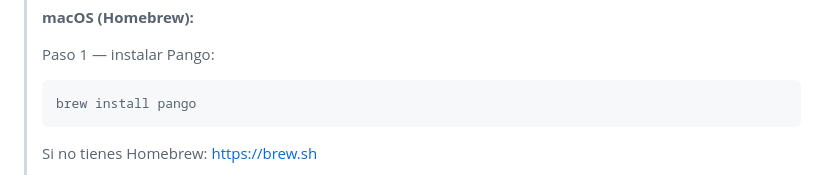
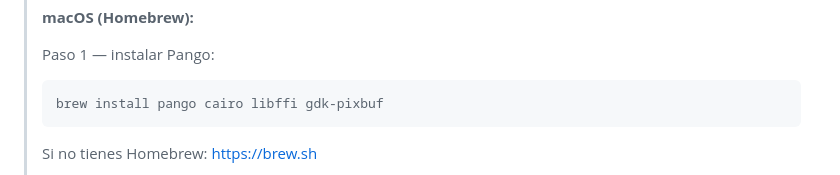
Before and after one commit to ulloa09/stock_market_risk_analysis, a Markdown page: README.md, the part around the change. GitHub-like rendering.

````diff
--- a/README.md
+++ b/README.md
@@ -151,7 +151,7 @@ pydantic
 >
 > Paso 1 — instalar Pango:
 > ```bash
-> brew install pango
+> brew install pango cairo libffi gdk-pixbuf
 > ```
 > Si no tienes Homebrew: https://brew.sh
 >
````
